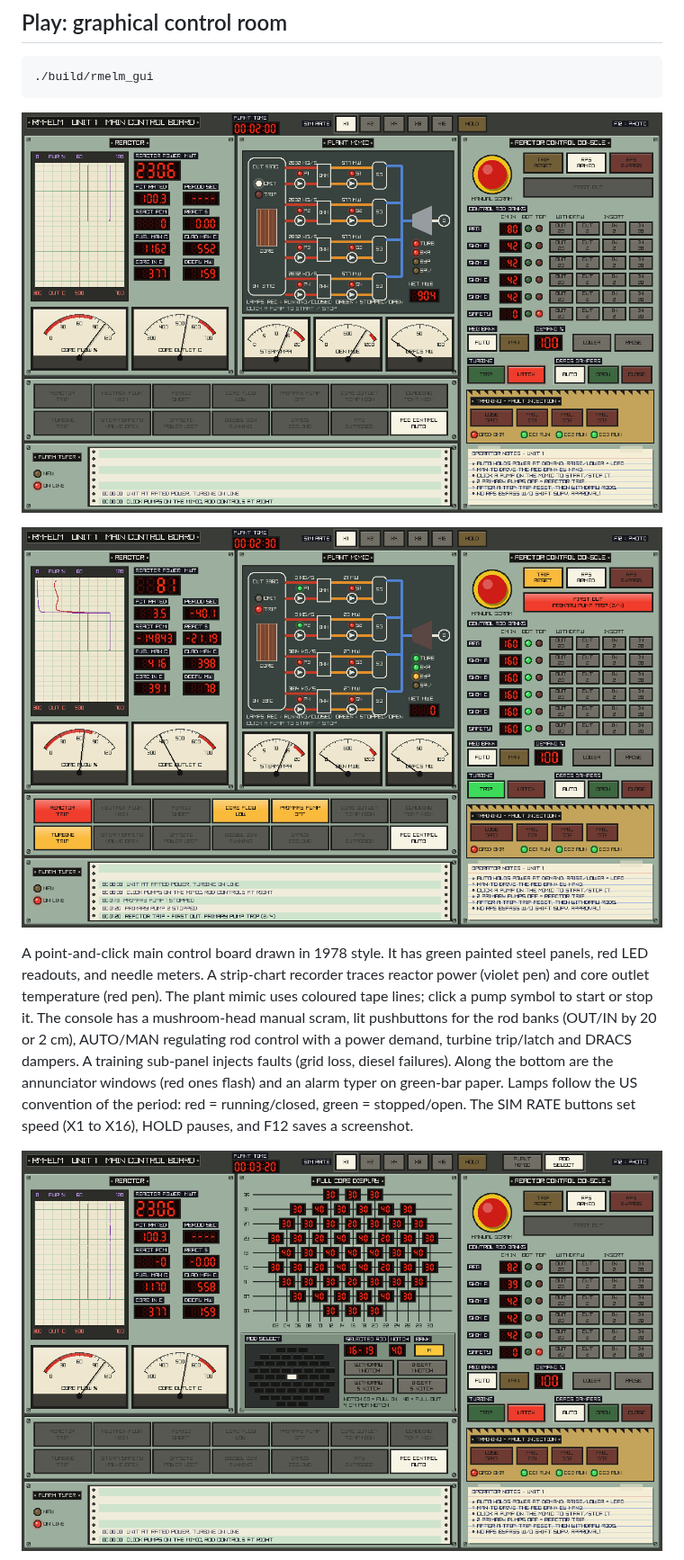
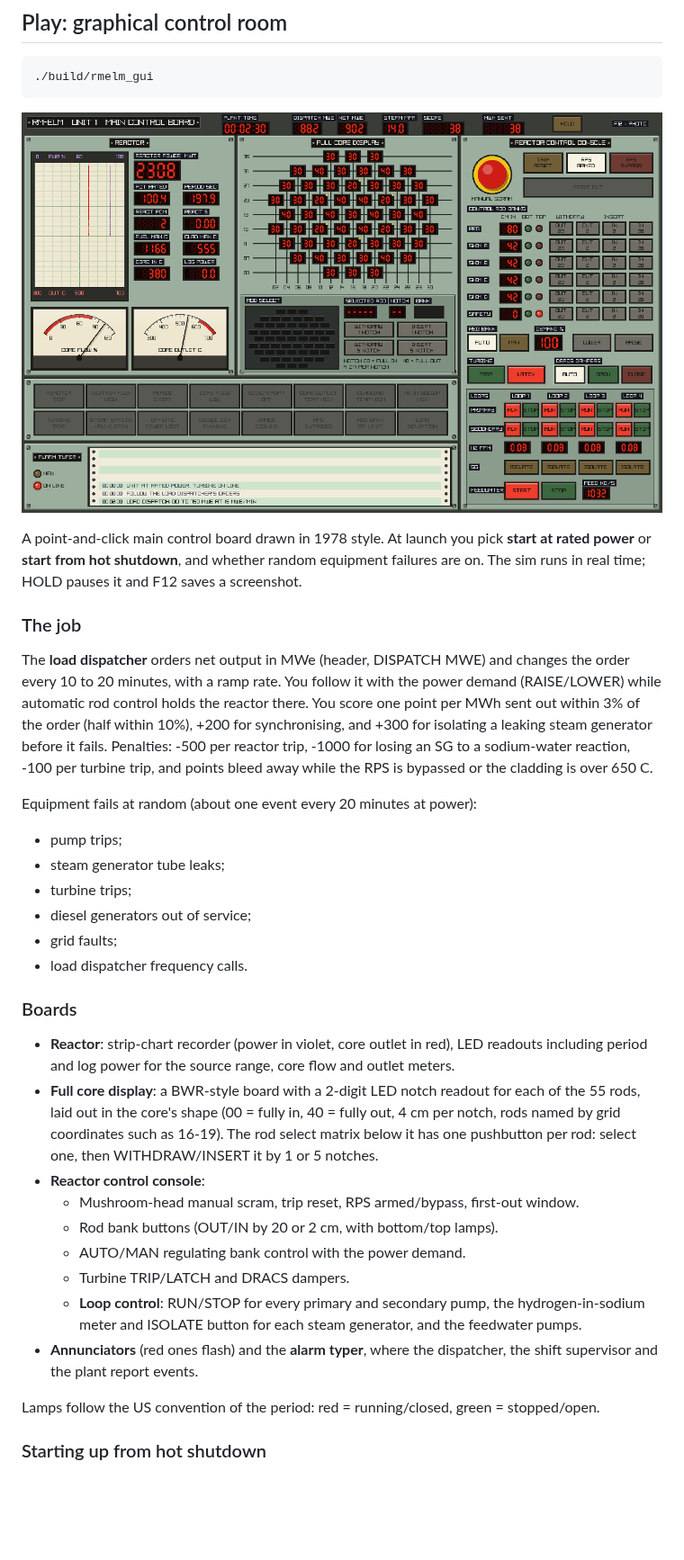
Before and after one commit to scriptdoge3/RM-ELM, a Markdown page: README.md, the part around one of its changes. Shown at 90% size. Rendered like a GitHub page; pictures changed too: docs/gui.png, docs/gui_rods.png (deleted), docs/gui_trip.png (deleted); blank space fills up the shorter version.

```diff
--- a/README.md
+++ b/README.md
@@ -31,20 +31,53 @@ used. Force C with `-DRMELM_USE_ASM=OFF`.
 
 ![RM-ELM control room at full power](docs/gui.png)
 
-![Two primary pumps stopped: the reactor trips](docs/gui_trip.png)
+A point-and-click main control board drawn in 1978 style. At launch you pick
+**start at rated power** or **start from hot shutdown**, and whether random
+equipment failures are on. The sim runs in real time; HOLD pauses it and F12
+saves a screenshot.
 
-A point-and-click main control board drawn in 1978 style. It has green
-painted steel panels, red LED readouts, and needle meters. A strip-chart
-recorder traces reactor power (violet pen) and core outlet temperature (red
-pen). The plant mimic uses coloured tape lines; click a pump symbol to start
-or stop it. The console has a mushroom-head manual scram, lit pushbuttons for
-the rod banks (OUT/IN by 20 or 2 cm), AUTO/MAN regulating rod control with a
-power demand, turbine trip/latch and DRACS dampers. A training sub-panel
-injects faults (grid loss, diesel failures). Along the bottom are the
-annunciator windows (red ones flash) and an alarm typer on green-bar paper.
+### The job
+
+The **load dispatcher** orders net output in MWe (header, DISPATCH MWE) and
+changes the order every 10 to 20 minutes, with a ramp rate. You follow it with
+the power demand (RAISE/LOWER) while automatic rod control holds the reactor
+there. You score one point per MWh sent out within 3% of the order (half
+within 10%), +200 for synchronising, and +300 for isolating a leaking steam
+generator before it fails. Penalties: -500 per reactor trip, -1000 for losing
+an SG to a sodium-water reaction, -100 per turbine trip, and points bleed away
+while the RPS is bypassed or the cladding is over 650 C.
+
+Equipment fails at random (about one event every 20 minutes at power):
+- pump trips;
+- steam generator tube leaks;
+- turbine trips;
+- diesel generators out of service;
+- grid faults;
+- load dispatcher frequency calls.
+
+### Boards
+
+- **Reactor**: strip-chart recorder (power in violet, core outlet in red),
+  LED readouts including period and log power for the source range, core
+  flow and outlet meters.
+- **Full core display**: a BWR-style board with a 2-digit LED notch readout
+  for each of the 55 rods, laid out in the core's shape (00 = fully in,
+  40 = fully out, 4 cm per notch, rods named by grid coordinates such as
+  16-19). The rod select matrix below it has one pushbutton per rod: select
+  one, then WITHDRAW/INSERT it by 1 or 5 notches.
+- **Reactor control console**:
+  - Mushroom-head manual scram, trip reset, RPS armed/bypass, first-out window.
+  - Rod bank buttons (OUT/IN by 20 or 2 cm, with bottom/top lamps).
+  - AUTO/MAN regulating bank control with the power demand.
+  - Turbine TRIP/LATCH and DRACS dampers.
+  - **Loop control**: RUN/STOP for every primary and secondary pump, the
+    hydrogen-in-sodium meter and ISOLATE button for each steam generator, and
+    the feedwater pumps.
+- **Annunciators** (red ones flash) and the **alarm typer**, where the
+  dispatcher, the shift supervisor and the plant report events.
+
 Lamps follow the US convention of the period: red = running/closed,
-green = stopped/open. The SIM RATE buttons set speed (X1 to X16), HOLD
-pauses, and F12 saves a screenshot.
+green = stopped/open.
 
-![Full core display and rod select matrix: rod 16-19 withdrawn on its own](docs/gui_rods.png)
+### Starting up from hot shutdown
 
```
Also changed, not shown: other parts of README.md (+56 -38 lines), docs/gui_hot.png (added), 12 other files.
